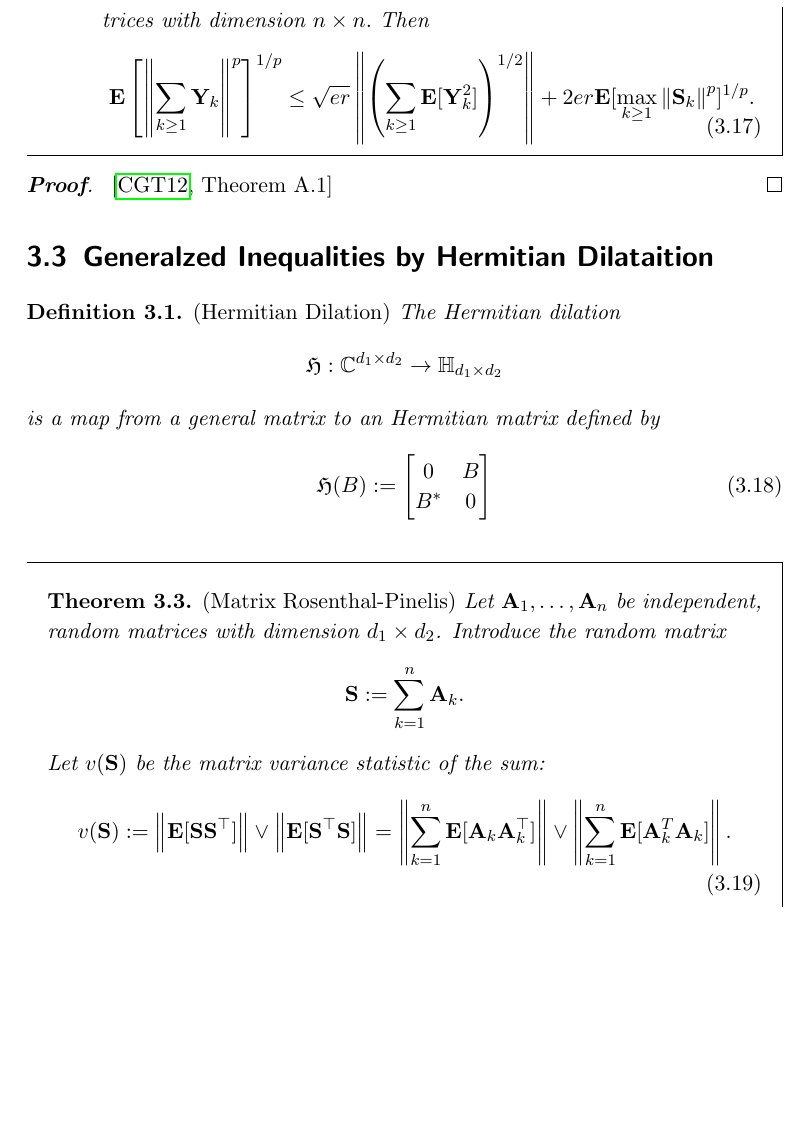
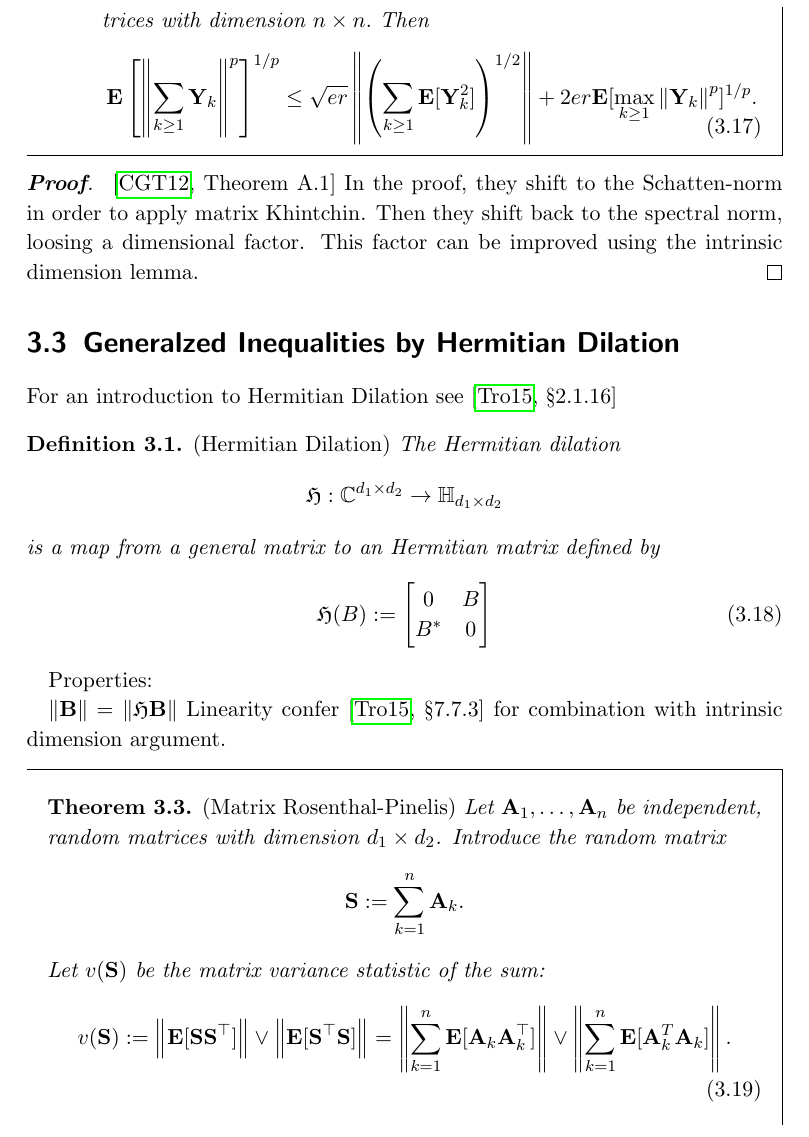
Before and after one commit to st151610/master_thesis, a LaTeX thesis (main.tex, which reads chapters/random_matrix_ineq/generalization.tex, chapters/random_matrix_ineq/matrix_khintchine.tex): part of page 37 of 48, cut so that both start at the same text, the shorter picture padded with empty space. Compiled offline with pdfLaTeX.

Commit message:
added some notes on implementation of intrinsic dimension argumnet, both in hermitian and rectangular setting

```diff
--- a/chapters/random_matrix_ineq/generalization.tex
+++ b/chapters/random_matrix_ineq/generalization.tex
@@ -1,3 +1,4 @@
+For an introduction to Hermitian Dilation see \cite[§2.1.16]{Tropp2015}
 \begin{definition}
   \emph{(Hermitian Dilation)}
   The Hermitian dilation
@@ -15,3 +16,14 @@
     \end{bmatrix}
   \end{gather}
 \end{definition}
+
+Properties:
+
+$
+\norm{\mathbf{B}}
+=
+\norm{\mathfrak{H}\mathbf{B}}
+$
+Linearity
+confer \cite[§7.7.3]{Tropp2015}
+for combination with intrinsic dimension argument.
--- a/chapters/random_matrix_ineq/matrix_khintchine.tex
+++ b/chapters/random_matrix_ineq/matrix_khintchine.tex
@@ -670,7 +670,7 @@ g(a)\cdot a \cdot h^{'}(a)
         [
           \max_{k\ge 1}
           \norm{
-            \mathbf{S}_k
+            \mathbf{Y}_k
           }
           ^p
         ]
@@ -682,4 +682,5 @@ g(a)\cdot a \cdot h^{'}(a)
 \end{ftheorem}
 \begin{proof}
   \cite[Theorem A.1]{Chen2012}
+  In the proof, they shift to the Schatten-norm in order to apply matrix Khintchin. Then they shift back to the spectral norm, loosing a dimensional factor. This factor can be improved using the intrinsic dimension lemma.
 \end{proof}
--- a/main.tex
+++ b/main.tex
@@ -178,7 +178,7 @@ We will deliver the details that are omited in the paper.
  In this section we state the matrix Khintchin inequality and matrix moment inequalities as an applications.
  We provide the proof of auxiliary theorems which are cited without proof in \cite{Mackey2014}. They are needed to prove the matrix Khintchin inequality.
   \input{chapters/random_matrix_ineq/matrix_khintchine.tex}
-  \section{Generalzed Inequalities by Hermitian Dilataition}
+  \section{Generalzed Inequalities by Hermitian Dilation}
   \input{chapters/random_matrix_ineq/generalization.tex}
   \input{chapters/random_matrix_ineq/application_rosenthal_pinelis.tex}
 
```
Also changed, not shown: main.pdf, 5 other files.
